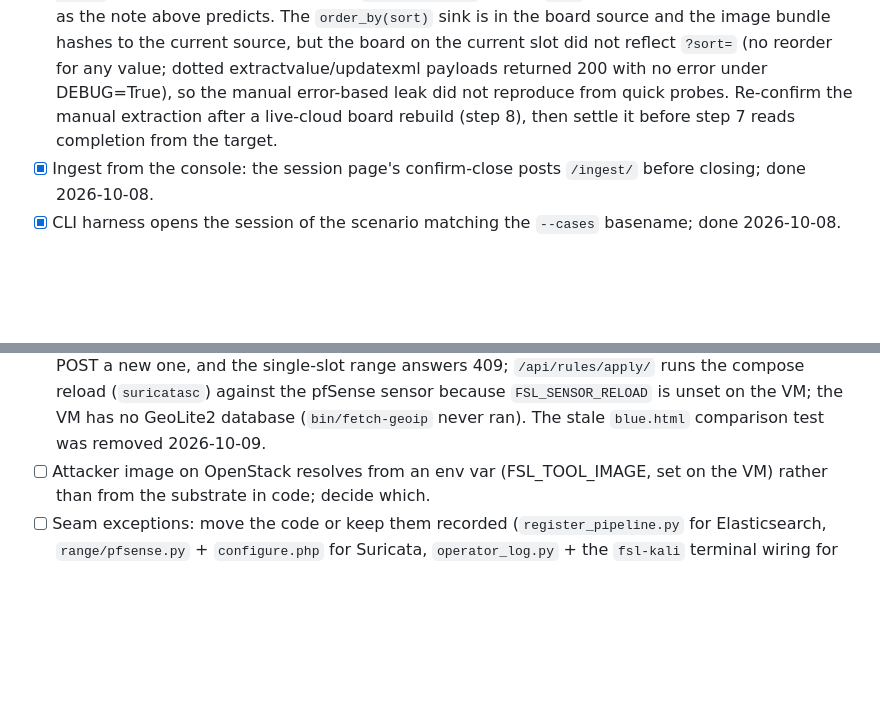
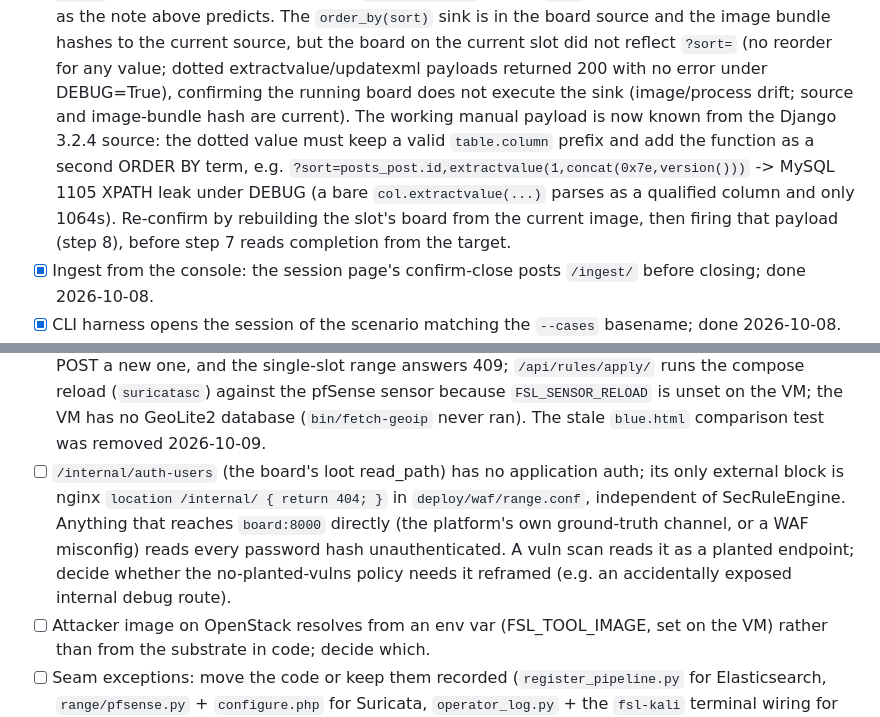
Before and after one commit to Nekonic/fsl-project-mvp, a Markdown page: docs/STATE.md, 2 parts joined by grey strips. GitHub-like rendering; blank space fills up the shorter version.

Commit message:
docs(state): sharpen the ?sort= verdict and flag the auth-users exposure
Multi-angle verification (agents + live): the running board does not execute
the order_by(sort) sink (bare unknown field and the correct dotted payload both
return 200, valid fields do not reorder) — image/process drift, since source and
image-bundle hash are current. Record the working CVE-2021-35042 payload from
the Django 3.2.4 source (table.column prefix + extractvalue as a second ORDER BY
term) for the step-8 live-cloud re-confirmation.

Flag that /internal/auth-users has no app auth; its only external block is the
WAF nginx `location /internal/ { return 404; }`, so direct board access leaks
all hashes. A scan reads it as planted — decide against the no-planted-vulns
policy.

```diff
--- a/docs/STATE.md
+++ b/docs/STATE.md
@@ -685,9 +685,16 @@ To do, found by the 2026-10-08 doc review (open until checked off):
       image bundle hashes to the current source, but the board on the current
       slot did not reflect `?sort=` (no reorder for any value; dotted
       extractvalue/updatexml payloads returned 200 with no error under
-      DEBUG=True), so the manual error-based leak did not reproduce from quick
-      probes. Re-confirm the manual extraction after a live-cloud board rebuild
-      (step 8), then settle it before step 7 reads completion from the target.
+      DEBUG=True), confirming the running board does not execute the sink
+      (image/process drift; source and image-bundle hash are current). The
+      working manual payload is now known from the Django 3.2.4 source: the
+      dotted value must keep a valid `table.column` prefix and add the function
+      as a second ORDER BY term, e.g.
+      `?sort=posts_post.id,extractvalue(1,concat(0x7e,version()))` ->
+      MySQL 1105 XPATH leak under DEBUG (a bare `col.extractvalue(...)` parses
+      as a qualified column and only 1064s). Re-confirm by rebuilding the slot's
+      board from the current image, then firing that payload (step 8), before
+      step 7 reads completion from the target.
 - [x] Ingest from the console: the session page's confirm-close posts
       `/ingest/` before closing; done 2026-10-08.
 - [x] CLI harness opens the session of the scenario matching the `--cases`
@@ -716,6 +723,13 @@ To do, found by the 2026-10-08 doc review (open until checked off):
       `FSL_SENSOR_RELOAD` is unset on the VM; the VM has no GeoLite2 database
       (`bin/fetch-geoip` never ran). The stale `blue.html` comparison test
       was removed 2026-10-09.
+- [ ] `/internal/auth-users` (the board's loot read_path) has no application
+      auth; its only external block is nginx `location /internal/ { return 404; }`
+      in `deploy/waf/range.conf`, independent of SecRuleEngine. Anything that
+      reaches `board:8000` directly (the platform's own ground-truth channel, or
+      a WAF misconfig) reads every password hash unauthenticated. A vuln scan
+      reads it as a planted endpoint; decide whether the no-planted-vulns policy
+      needs it reframed (e.g. an accidentally exposed internal debug route).
 - [ ] Attacker image on OpenStack resolves from an env var (FSL_TOOL_IMAGE,
       set on the VM) rather than from the substrate in code; decide which.
 - [ ] Seam exceptions: move the code or keep them recorded
```
